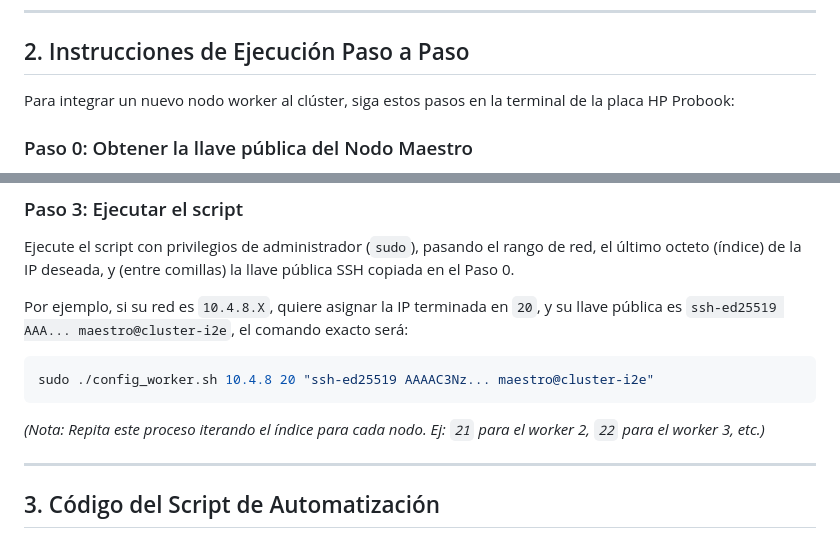
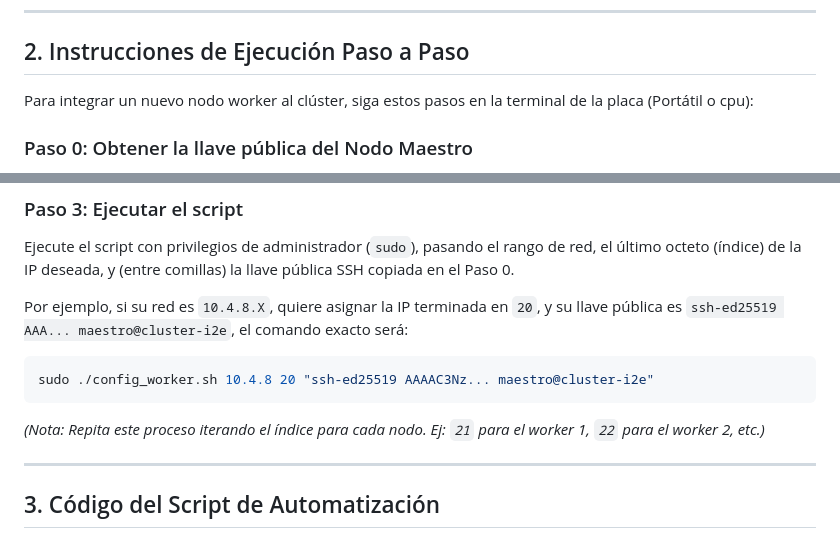
Before and after one commit to JhonathanBaron/Cluster-Basado-en-Green-Computing, a Markdown page: 4_Conf_Nodos_Trabajadores.md, 2 parts joined by grey strips. Rendered like a GitHub page.

````diff
--- a/4_Conf_Nodos_Trabajadores.md
+++ b/4_Conf_Nodos_Trabajadores.md
@@ -16,7 +16,7 @@ Al ejecutarse en un nodo worker recién instalado, el script realiza automática
 
 ## 2. Instrucciones de Ejecución Paso a Paso
 
-Para integrar un nuevo nodo worker al clúster, siga estos pasos en la terminal de la placa HP Probook:
+Para integrar un nuevo nodo worker al clúster, siga estos pasos en la terminal de la placa (Portátil o cpu):
 
 ### Paso 0: Obtener la llave pública del Nodo Maestro
 Antes de ejecutar el script en cada worker, corra este comando **en el Nodo Maestro** para visualizar la llave pública generada previamente:
@@ -46,7 +46,7 @@ Por ejemplo, si su red es `10.4.8.X`, quiere asignar la IP terminada en `20`, y
 sudo ./config_worker.sh 10.4.8 20 "ssh-ed25519 AAAAC3Nz... maestro@cluster-i2e"
 ```
 
-*(Nota: Repita este proceso iterando el índice para cada nodo. Ej: `21` para el worker 2, `22` para el worker 3, etc.)*
+*(Nota: Repita este proceso iterando el índice para cada nodo. Ej: `21` para el worker 1, `22` para el worker 2, etc.)*
 
 ---
 
````
